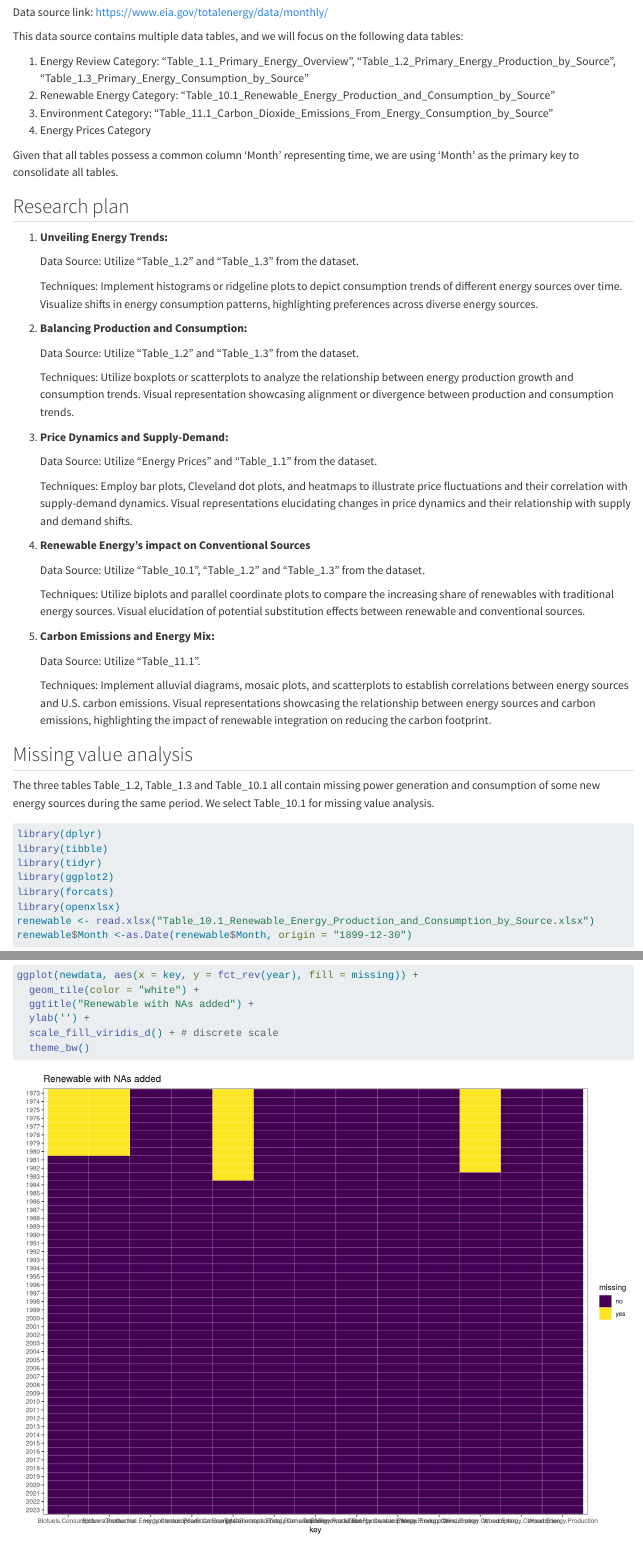
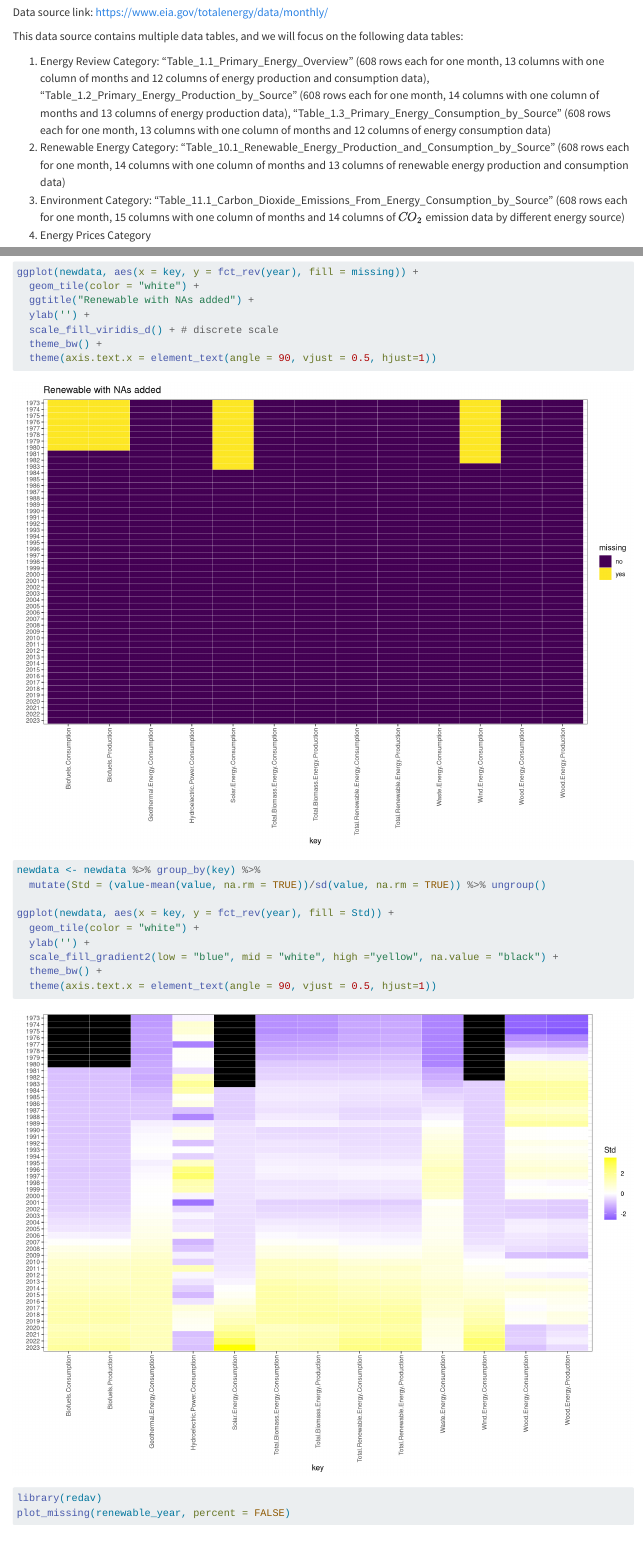
Before and after one commit to Amy0Shen/energy, a Quarto document (data.qmd): the page in a window 1100 px wide, from 210 px down, and a second part further down, joined at a grey line. Rendered offline with R 4.5, knitr and Pandoc in place of Quarto, with nearby package versions; some code elsewhere in the file could not run offline.

Commit message:
Final changes for pset4 (hopefully)

````diff
--- a/data.qmd
+++ b/data.qmd
@@ -8,9 +8,9 @@ Data source link: <https://www.eia.gov/totalenergy/data/monthly/>
 
 This data source contains multiple data tables, and we will focus on the following data tables:
 
-1.  Energy Review Category: "Table_1.1_Primary_Energy_Overview", "Table_1.2_Primary_Energy_Production_by_Source", "Table_1.3_Primary_Energy_Consumption_by_Source"
-2.  Renewable Energy Category: "Table_10.1_Renewable_Energy_Production_and_Consumption_by_Source"
-3.  Environment Category: "Table_11.1_Carbon_Dioxide_Emissions_From_Energy_Consumption_by_Source"
+1.  Energy Review Category: "Table_1.1_Primary_Energy_Overview" (608 rows each for one month, 13 columns with one column of months and 12 columns of energy production and consumption data), "Table_1.2_Primary_Energy_Production_by_Source" (608 rows each for one month, 14 columns with one column of months and 13 columns of energy production data), "Table_1.3_Primary_Energy_Consumption_by_Source" (608 rows each for one month, 13 columns with one column of months and 12 columns of energy consumption data)
+2.  Renewable Energy Category: "Table_10.1_Renewable_Energy_Production_and_Consumption_by_Source" (608 rows each for one month, 14 columns with one column of months and 13 columns of renewable energy production and consumption data)
+3.  Environment Category: "Table_11.1_Carbon_Dioxide_Emissions_From_Energy_Consumption_by_Source" (608 rows each for one month, 15 columns with one column of months and 14 columns of $CO_2$ emission data by different energy source)
 4.  Energy Prices Category
 
 Given that all tables possess a common column 'Month' representing time, we are using 'Month' as the primary key to consolidate all tables.
@@ -91,7 +91,8 @@ ggplot(newdata, aes(x = key, y = fct_rev(year), fill = missing)) +
   ggtitle("Renewable with NAs added") +
   ylab('') +
   scale_fill_viridis_d() + # discrete scale
-  theme_bw()
+  theme_bw() +
+  theme(axis.text.x = element_text(angle = 90, vjust = 0.5, hjust=1))
 ```
 
 ```{r, fig.height=9, fig.width=12}
@@ -101,7 +102,9 @@ newdata <- newdata %>% group_by(key) %>%
 ggplot(newdata, aes(x = key, y = fct_rev(year), fill = Std)) +
   geom_tile(color = "white") +
   ylab('') +
-  scale_fill_gradient2(low = "blue", mid = "white", high ="yellow", na.value = "black") + theme_bw()
+  scale_fill_gradient2(low = "blue", mid = "white", high ="yellow", na.value = "black") +
+  theme_bw() +
+  theme(axis.text.x = element_text(angle = 90, vjust = 0.5, hjust=1))
 ```
 
 ```{r, fig.height=9, fig.width=12}
````
Also changed, not shown: docs/search.json, 3 other files.
